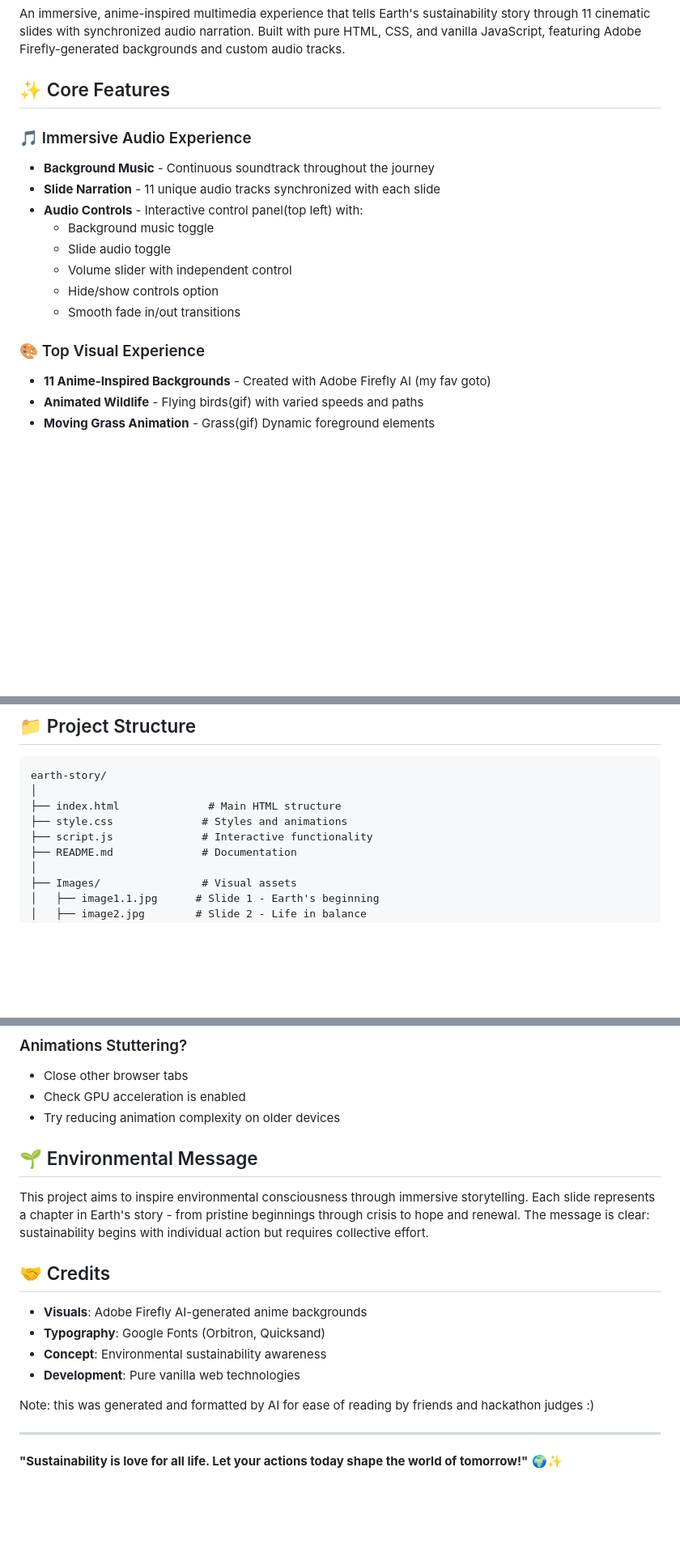
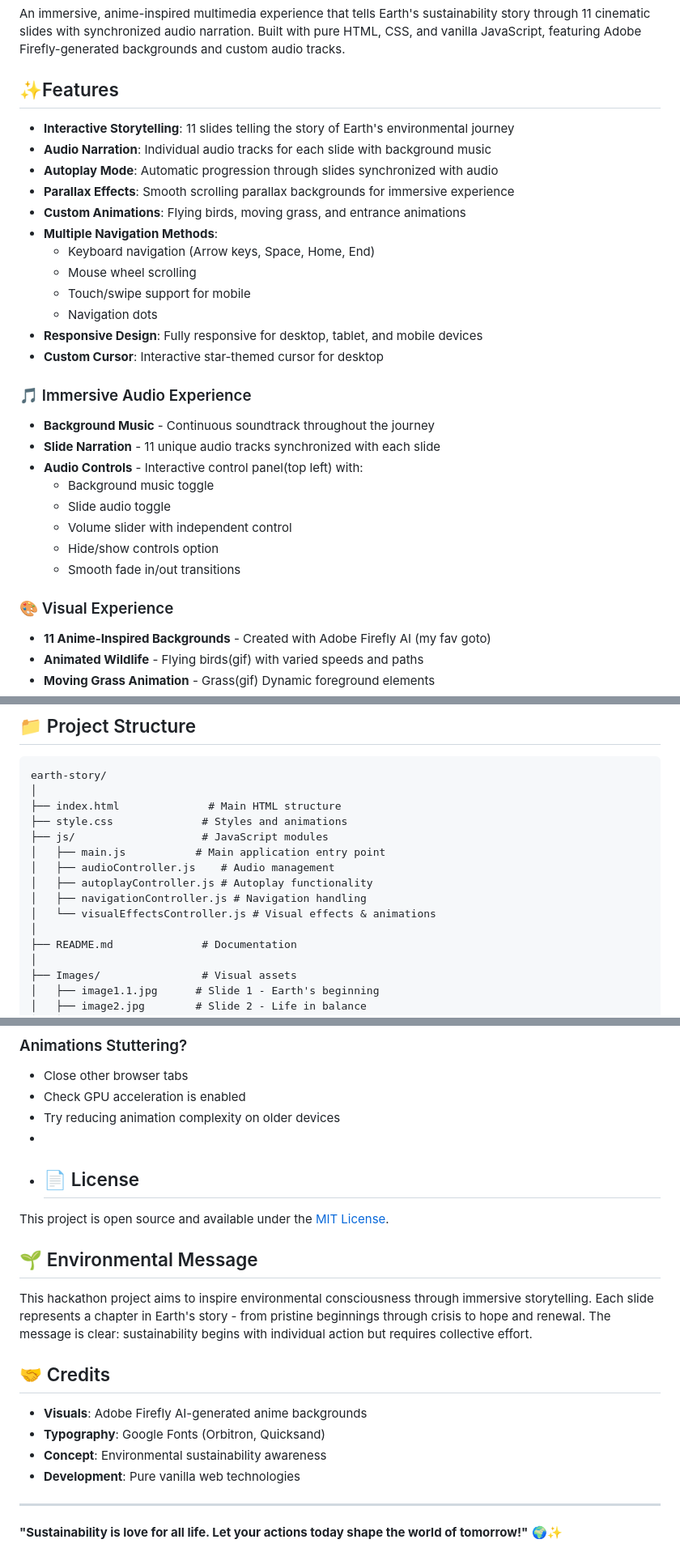
Before and after one commit to CloudNineXx/Earth-s-Story-An-Anime-Sustainability-INSPIRED-Journey-, a Markdown page: README.md, 3 parts joined by grey strips. Shown: that part at 81% size. Rendered like a GitHub page; blank space fills up the shorter version.

```diff
--- a/README.md
+++ b/README.md
@@ -2,7 +2,21 @@
 
 An immersive, anime-inspired multimedia experience that tells Earth's sustainability story through 11 cinematic slides with synchronized audio narration. Built with pure HTML, CSS, and vanilla JavaScript, featuring Adobe Firefly-generated backgrounds and custom audio tracks.
 
-## ✨ Core Features
+## ✨Features
+
+- **Interactive Storytelling**: 11 slides telling the story of Earth's environmental journey
+- **Audio Narration**: Individual audio tracks for each slide with background music
+- **Autoplay Mode**: Automatic progression through slides synchronized with audio
+- **Parallax Effects**: Smooth scrolling parallax backgrounds for immersive experience
+- **Custom Animations**: Flying birds, moving grass, and entrance animations
+- **Multiple Navigation Methods**:
+  - Keyboard navigation (Arrow keys, Space, Home, End)
+  - Mouse wheel scrolling
+  - Touch/swipe support for mobile
+  - Navigation dots
+- **Responsive Design**: Fully responsive for desktop, tablet, and mobile devices
+- **Custom Cursor**: Interactive star-themed cursor for desktop
+
 
 ### 🎵 Immersive Audio Experience
 
@@ -15,7 +29,7 @@ An immersive, anime-inspired multimedia experience that tells Earth's sustainabi
   - Hide/show controls option
   - Smooth fade in/out transitions
 
-### 🎨 Top Visual Experience
+### 🎨 Visual Experience
 
 - **11 Anime-Inspired Backgrounds** - Created with Adobe Firefly AI (my fav goto)
 - **Animated Wildlife** - Flying birds(gif) with varied speeds and paths
@@ -40,7 +54,13 @@ earth-story/
 │
 ├── index.html              # Main HTML structure
 ├── style.css              # Styles and animations
-├── script.js              # Interactive functionality
+├── js/                    # JavaScript modules
+│   ├── main.js           # Main application entry point
+│   ├── audioController.js    # Audio management
+│   ├── autoplayController.js # Autoplay functionality
+│   ├── navigationController.js # Navigation handling
+│   └── visualEffectsController.js # Visual effects & animations
+│
 ├── README.md              # Documentation
 │
 ├── Images/                # Visual assets
@@ -257,10 +221,14 @@ Then position in `style.css`:
 - Close other browser tabs
 - Check GPU acceleration is enabled
 - Try reducing animation complexity on older devices
+-
+- ## 📄 License
+
+This project is open source and available under the [MIT License](LICENSE).
 
 ## 🌱 Environmental Message
 
-This project aims to inspire environmental consciousness through immersive storytelling. Each slide represents a chapter in Earth's story - from pristine beginnings through crisis to hope and renewal. The message is clear: sustainability begins with individual action but requires collective effort.
+This hackathon project aims to inspire environmental consciousness through immersive storytelling. Each slide represents a chapter in Earth's story - from pristine beginnings through crisis to hope and renewal. The message is clear: sustainability begins with individual action but requires collective effort.
 
 ## 🤝 Credits
 
@@ -269,8 +237,6 @@ This project aims to inspire environmental consciousness through immersive story
 - **Concept**: Environmental sustainability awareness
 - **Development**: Pure vanilla web technologies
 
-Note: this was generated and formatted by AI for ease of reading by friends and hackathon judges :)
-
 ---
 
 **"Sustainability is love for all life. Let your actions today shape the world of tomorrow!"** 🌍✨
```
Also changed, not shown: other parts of README.md (+0 -56 lines).
